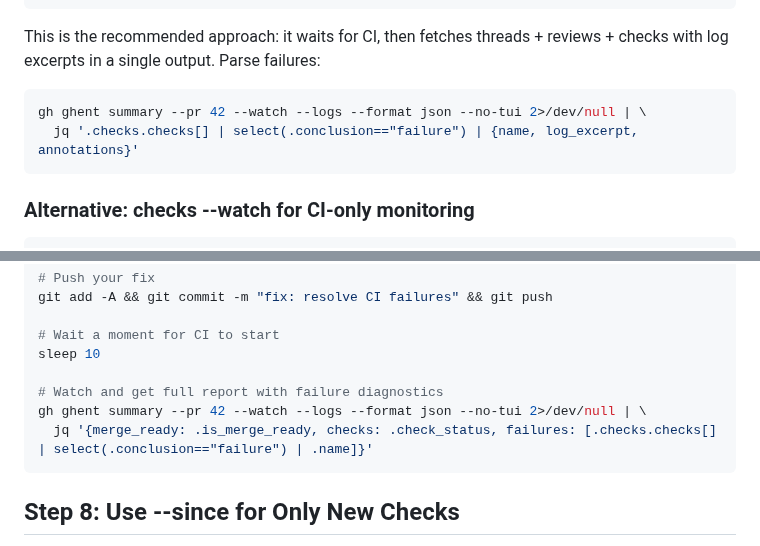
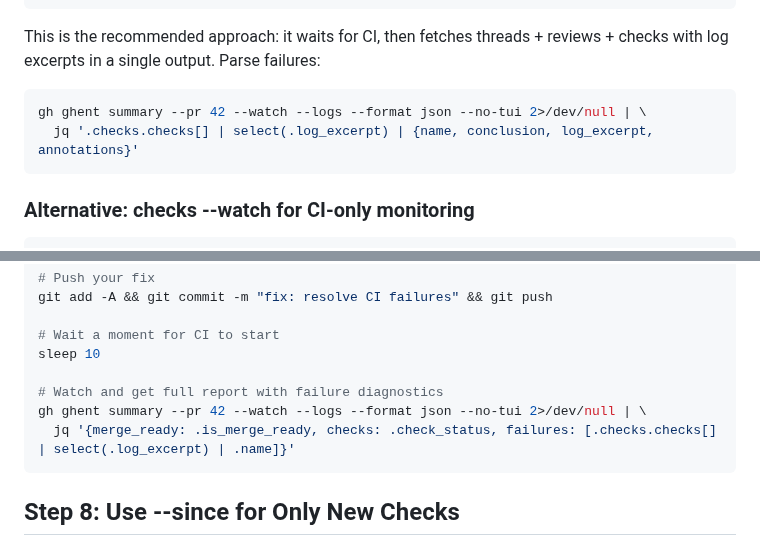
Before and after one commit to indrasvat/gh-ghent, a Markdown page: skill/examples/ci-monitor.md, 2 parts joined by grey strips. Drawn GitHub-style.

````diff
--- a/skill/examples/ci-monitor.md
+++ b/skill/examples/ci-monitor.md
@@ -98,7 +98,7 @@ This is the recommended approach: it waits for CI, then fetches threads + review
 with log excerpts in a single output. Parse failures:
 ```bash
 gh ghent summary --pr 42 --watch --logs --format json --no-tui 2>/dev/null | \
-  jq '.checks.checks[] | select(.conclusion=="failure") | {name, log_excerpt, annotations}'
+  jq '.checks.checks[] | select(.log_excerpt) | {name, conclusion, log_excerpt, annotations}'
 ```
 
 ### Alternative: checks --watch for CI-only monitoring
@@ -126,7 +126,7 @@ sleep 10
 
 # Watch and get full report with failure diagnostics
 gh ghent summary --pr 42 --watch --logs --format json --no-tui 2>/dev/null | \
-  jq '{merge_ready: .is_merge_ready, checks: .check_status, failures: [.checks.checks[] | select(.conclusion=="failure") | .name]}'
+  jq '{merge_ready: .is_merge_ready, checks: .check_status, failures: [.checks.checks[] | select(.log_excerpt) | .name]}'
 ```
 
 ## Step 8: Use --since for Only New Checks
````
Also changed, not shown: skill/SKILL.md (+7 -2 lines), skill/references/agent-workflows.md (+4 -4 lines).
